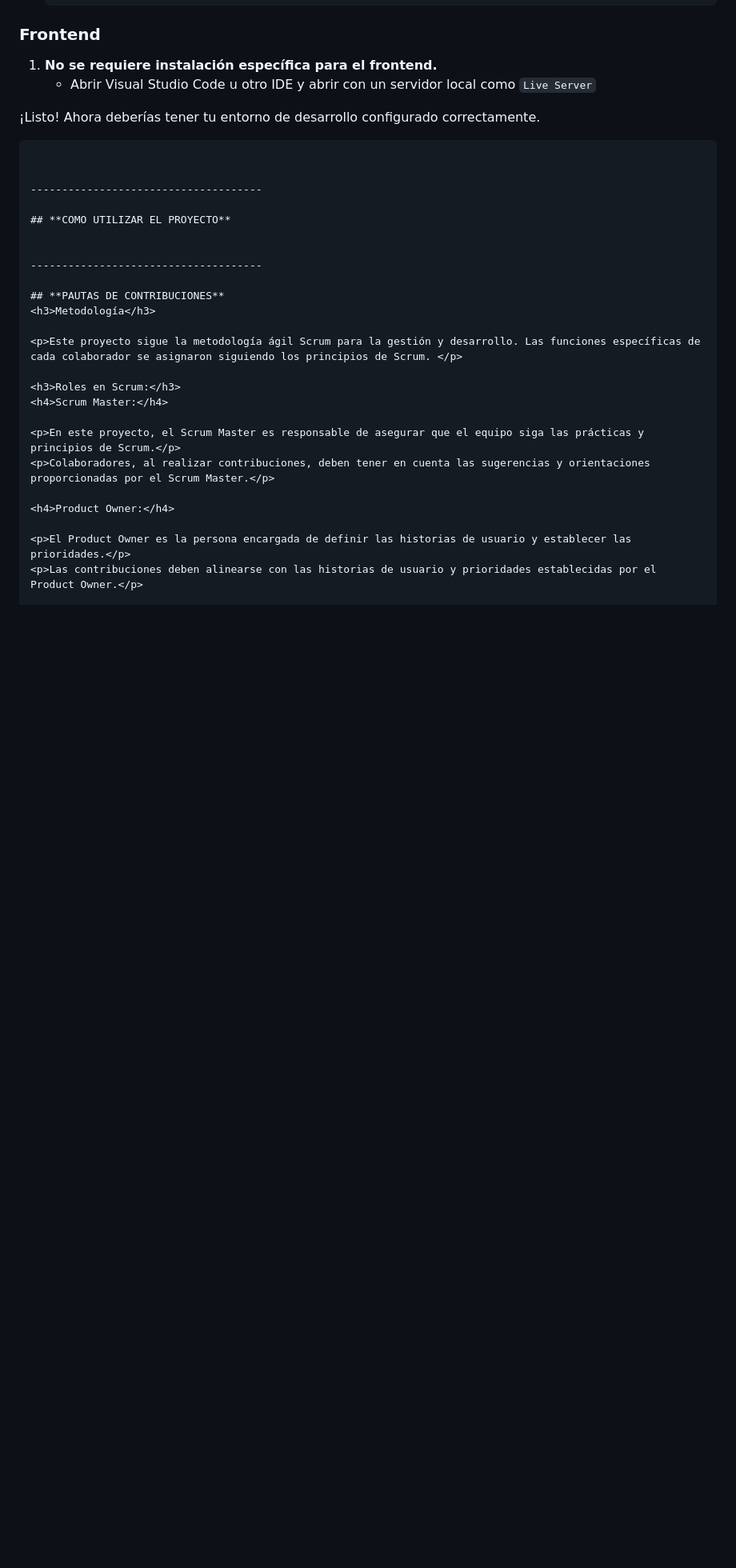
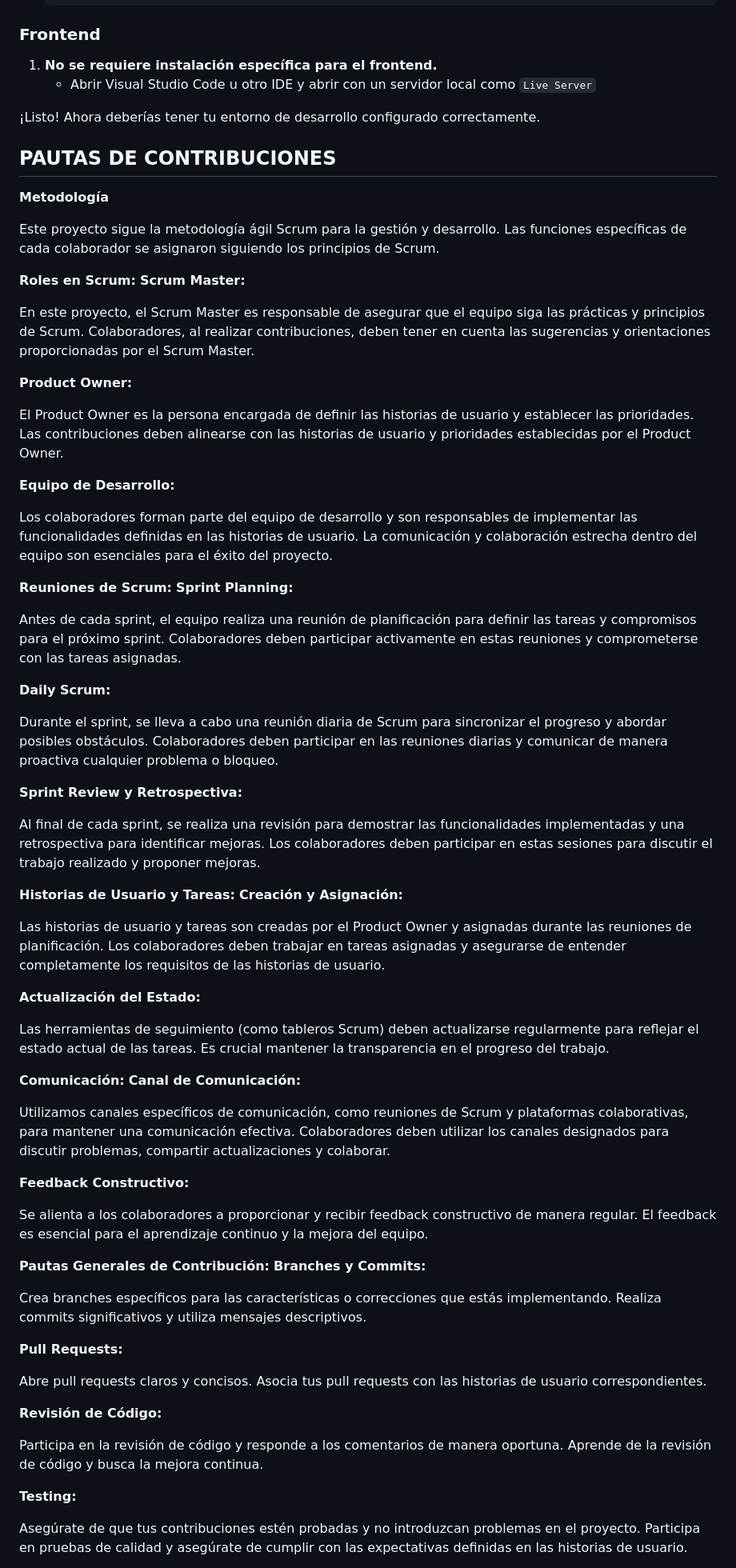
Before and after one commit to CodeSystem2022/e-commerce-los-borbocoders, a Markdown page: README.md, the part around the change printed below. Shown: that part at 80% size. GitHub-like rendering; blank space fills up the shorter version.

Commit message:
Fin del Readme

````diff
--- a/README.md
+++ b/README.md
@@ -92,29 +88,86 @@ La elección de MySQL como sistema de gestión de bases de datos refleja la conf
    - Abrir Visual Studio Code u otro IDE y abrir con un servidor local como `Live Server`
 
 ¡Listo! Ahora deberías tener tu entorno de desarrollo configurado correctamente.
-```
 
 
--------------------------------------
+## PAUTAS DE CONTRIBUCIONES
+**Metodología**
 
-## **COMO UTILIZAR EL PROYECTO**
+Este proyecto sigue la metodología ágil Scrum para la gestión y desarrollo. Las funciones específicas de cada colaborador se asignaron siguiendo los principios de Scrum.
+
+**Roles en Scrum:**
+**Scrum Master:**
+
+En este proyecto, el Scrum Master es responsable de asegurar que el equipo siga las prácticas y principios de Scrum.
+Colaboradores, al realizar contribuciones, deben tener en cuenta las sugerencias y orientaciones proporcionadas por el Scrum Master.
+
+**Product Owner:**
+
+El Product Owner es la persona encargada de definir las historias de usuario y establecer las prioridades.
+Las contribuciones deben alinearse con las historias de usuario y prioridades establecidas por el Product Owner.
+
+**Equipo de Desarrollo:**
+
+Los colaboradores forman parte del equipo de desarrollo y son responsables de implementar las funcionalidades definidas en las historias de usuario.
+La comunicación y colaboración estrecha dentro del equipo son esenciales para el éxito del proyecto.
+
+**Reuniones de Scrum:**
+**Sprint Planning:**
+
+Antes de cada sprint, el equipo realiza una reunión de planificación para definir las tareas y compromisos para el próximo sprint.
+Colaboradores deben participar activamente en estas reuniones y comprometerse con las tareas asignadas.
+
+**Daily Scrum:**
+
+Durante el sprint, se lleva a cabo una reunión diaria de Scrum para sincronizar el progreso y abordar posibles obstáculos.
+Colaboradores deben participar en las reuniones diarias y comunicar de manera proactiva cualquier problema o bloqueo.
+
+**Sprint Review y Retrospectiva:**
+
+Al final de cada sprint, se realiza una revisión para demostrar las funcionalidades implementadas y una retrospectiva para identificar mejoras.
+Los colaboradores deben participar en estas sesiones para discutir el trabajo realizado y proponer mejoras.
+
+**Historias de Usuario y Tareas:**
+**Creación y Asignación:**
+
+Las historias de usuario y tareas son creadas por el Product Owner y asignadas durante las reuniones de planificación.
+Los colaboradores deben trabajar en tareas asignadas y asegurarse de entender completamente los requisitos de las historias de usuario.
+
+**Actualización del Estado:**
+
+Las herramientas de seguimiento (como tableros Scrum) deben actualizarse regularmente para reflejar el estado actual de las tareas.
+Es crucial mantener la transparencia en el progreso del trabajo.
+
+**Comunicación:**
+**Canal de Comunicación:**
+
+Utilizamos canales específicos de comunicación, como reuniones de Scrum y plataformas colaborativas, para mantener una comunicación efectiva.
+Colaboradores deben utilizar los canales designados para discutir problemas, compartir actualizaciones y colaborar.
+
+**Feedback Constructivo:**
+
+Se alienta a los colaboradores a proporcionar y recibir feedback constructivo de manera regular.
+El feedback es esencial para el aprendizaje continuo y la mejora del equipo.
+
+**Pautas Generales de Contribución:**
+**Branches y Commits:**
 
 
--------------------------------------
+Crea branches específicos para las características o correcciones que estás implementando.
+Realiza commits significativos y utiliza mensajes descriptivos.
 
-## **PAUTAS DE CONTRIBUCIONES**
-<h3>Metodología</h3>
+**Pull Requests:**
 
-<p>Este proyecto sigue la metodología ágil Scrum para la gestión y desarrollo. Las funciones específicas de cada colaborador se asignaron siguiendo los principios de Scrum. </p>
+Abre pull requests claros y concisos.
+Asocia tus pull requests con las historias de usuario correspondientes.
 
-<h3>Roles en Scrum:</h3>
-<h4>Scrum Master:</h4>
+**Revisión de Código:**
 
-<p>En este proyecto, el Scrum Master es responsable de asegurar que el equipo siga las prácticas y principios de Scrum.</p>
-<p>Colaboradores, al realizar contribuciones, deben tener en cuenta las sugerencias y orientaciones proporcionadas por el Scrum Master.</p>
+Participa en la revisión de código y responde a los comentarios de manera oportuna.
+Aprende de la revisión de código y busca la mejora continua.
 
-<h4>Product Owner:</h4>
+**Testing:**
 
-<p>El Product Owner es la persona encargada de definir las historias de usuario y establecer las prioridades.</p>
-<p>Las contribuciones deben alinearse con las historias de usuario y prioridades establecidas por el Product Owner.</p>
+Asegúrate de que tus contribuciones estén probadas y no introduzcan problemas en el proyecto.
+Participa en pruebas de calidad y asegúrate de cumplir con las expectativas definidas en las historias de usuario.
 
````
Also changed, not shown: other parts of README.md (+45 -124 lines).
